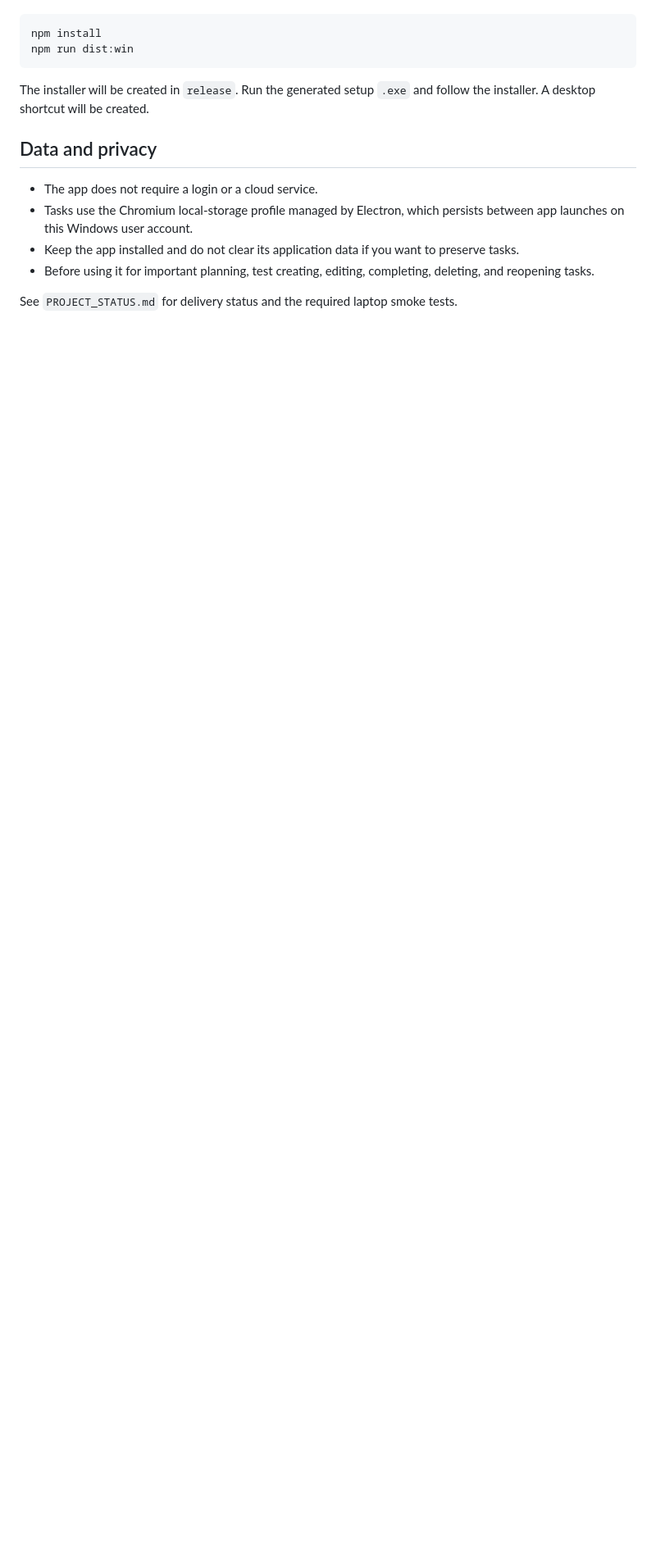
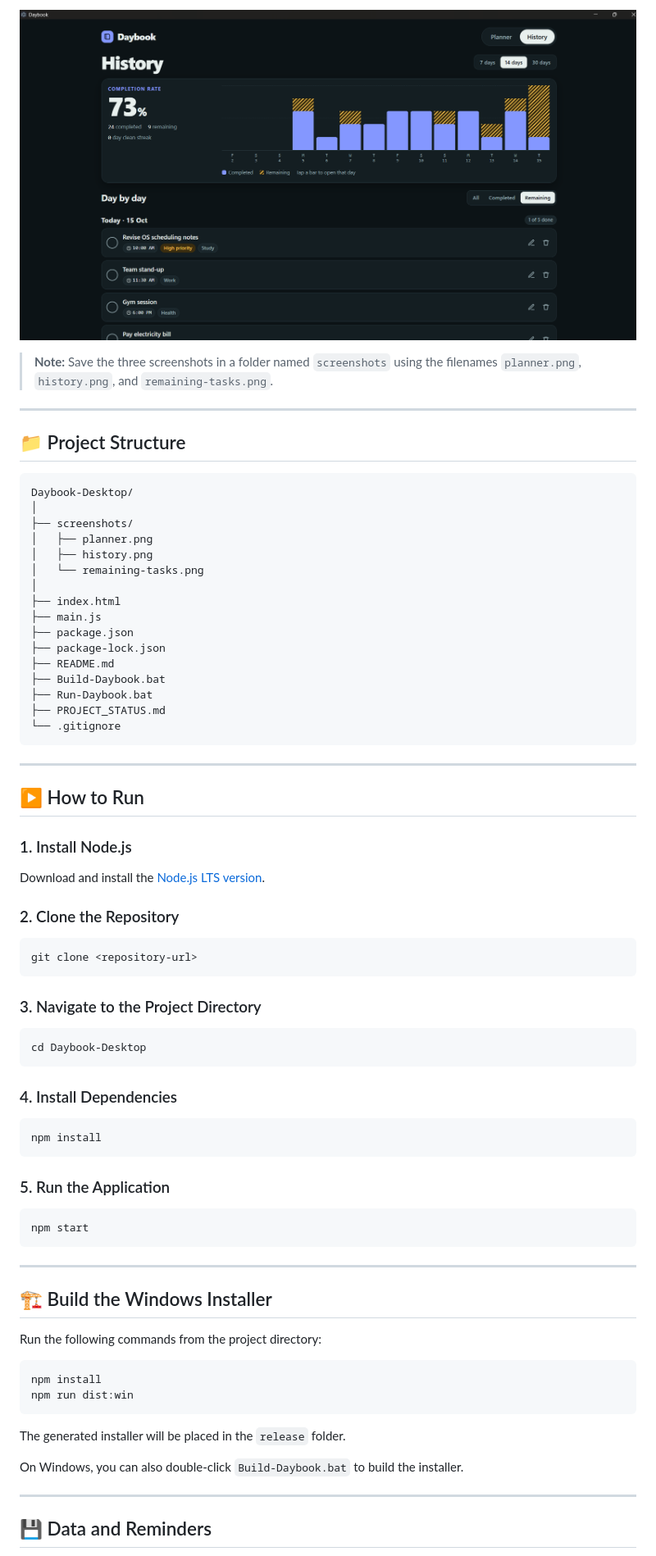
Before and after one commit to shubham-gadhe/Daybook-Desktop, a Markdown page: README.md, the part around one of its changes. Shown at 82% size. Drawn GitHub-style; blank space fills up the shorter version.

````diff
--- a/README.md
+++ b/README.md
@@ -38,15 +55,78 @@ From PowerShell in this folder:
+![Daybook Remaining Tasks](screenshots/remaining-tasks.png)
+
+> **Note:** Save the three screenshots in a folder named `screenshots` using the filenames `planner.png`, `history.png`, and `remaining-tasks.png`.
+
+---
+
+## 📁 Project Structure
+
+```text
+Daybook-Desktop/
+│
+├── screenshots/
+│   ├── planner.png
+│   ├── history.png
+│   └── remaining-tasks.png
+│
+├── index.html
+├── main.js
+├── package.json
+├── package-lock.json
+├── README.md
+├── Build-Daybook.bat
+├── Run-Daybook.bat
+├── PROJECT_STATUS.md
+└── .gitignore
+```
+
+---
+
+## ▶️ How to Run
+
+### 1. Install Node.js
+
+Download and install the [Node.js LTS version](https://nodejs.org/en/download).
+
+### 2. Clone the Repository
+
+```bash
+git clone <repository-url>
+```
+
+### 3. Navigate to the Project Directory
+
+```bash
+cd Daybook-Desktop
+```
+
+### 4. Install Dependencies
+
+```bash
+npm install
+```
+
+### 5. Run the Application
+
+```bash
+npm start
+```
+
+---
+
+## 🏗️ Build the Windows Installer
+
+Run the following commands from the project directory:
+
+```bash
 npm install
 npm run dist:win
 ```
 
-The installer will be created in `release`. Run the generated setup `.exe` and follow the installer. A desktop shortcut will be created.
+The generated installer will be placed in the `release` folder.
 
-## Data and privacy
+On Windows, you can also double-click `Build-Daybook.bat` to build the installer.
 
-- The app does not require a login or a cloud service.
-- Tasks use the Chromium local-storage profile managed by Electron, which persists between app launches on this Windows user account.
-- Keep the app installed and do not clear its application data if you want to preserve tasks.
-- Before using it for important planning, test creating, editing, completing, deleting, and reopening tasks.
+---
 
-See `PROJECT_STATUS.md` for delivery status and the required laptop smoke tests.
+## 💾 Data and Reminders
 
````
Also changed, not shown: other parts of README.md (+94 -38 lines).
